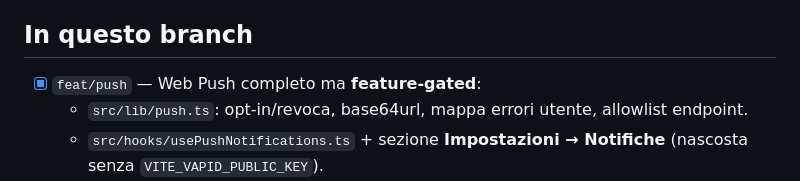
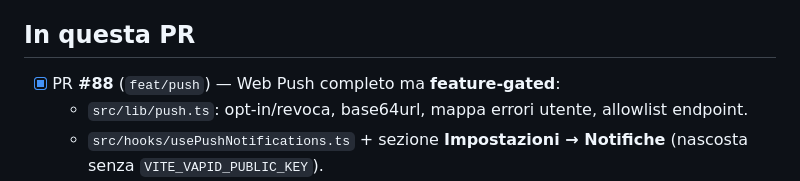
Before and after one commit to sartosartofam/spesa, a Markdown page: docs/TODO.md, the part around the change. Drawn GitHub-style.

Commit message:
docs(todo): riferimento alla PR #88

```diff
--- a/docs/TODO.md
+++ b/docs/TODO.md
@@ -21,9 +21,9 @@ Stato al 3 novembre 2026. Riferimenti: `AGENTS.md`, `docs/DECISIONS.md`, `docs/R
 - [x] PR **#86** (`feat/password-reset`): recupero password con `resetPasswordForEmail` + `updateUser`, route pubbliche `/forgot-password` e `/reset-password` con `noindex`, link dal login, redirect locali, test unit ed e2e.
 - [x] PR **#87** (`feat/pwa`): PWA base con manifest, icone 192/512/maskable/apple-touch, service worker in produzione (network-first navigazioni, cache-first asset), cache dell’ultima lista per famiglia, banner offline, test unit ed e2e.
 
-## In questo branch
+## In questa PR
 
-- [x] `feat/push` — Web Push completo ma **feature-gated**:
+- [x] PR **#88** (`feat/push`) — Web Push completo ma **feature-gated**:
   - `src/lib/push.ts`: opt-in/revoca, base64url, mappa errori utente, allowlist endpoint.
   - `src/hooks/usePushNotifications.ts` + sezione **Impostazioni → Notifiche** (nascosta senza `VITE_VAPID_PUBLIC_KEY`).
   - Trigger push su aggiunta riuscita e su passaggio `urgent` da `false` a `true`, best-effort e mai bloccante.
```
